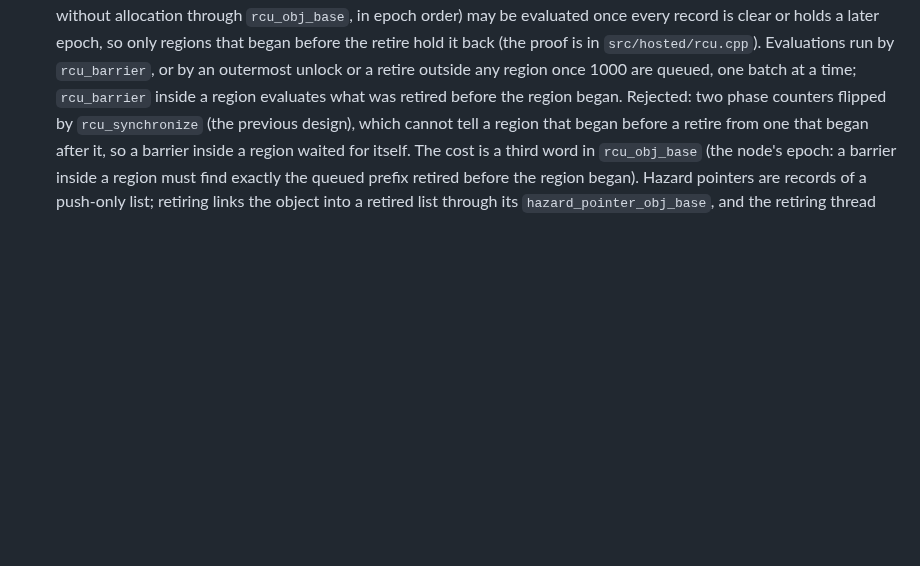
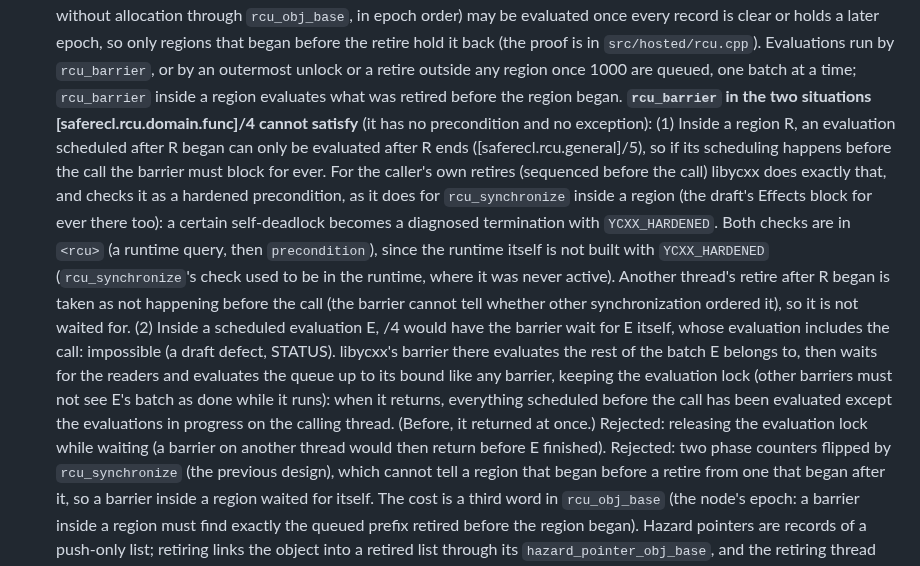
Before and after one commit to yrashk/libycxx, a Markdown page: DECISIONS.md, the part around the change. Drawn GitHub-style; blank space fills up the shorter version.

Commit message:
DECISIONS §3: rcu_barrier inside a region and inside a scheduled evaluation (G6)
[saferecl.rcu.domain.func]/4 with [saferecl.rcu.general]/5: after the caller's
own retire in its region the barrier blocks for ever (a hardened precondition,
like rcu_synchronize in a region); inside an evaluation it evaluates all but
the evaluations in progress on its thread (a draft defect).

Co-Authored-By: Claude Opus 5.5 <noreply@anthropic.com>

```diff
--- a/DECISIONS.md
+++ b/DECISIONS.md
@@ -529,7 +529,25 @@ tooling.
   or holds a later epoch, so only regions that began before the retire hold it back (the proof
   is in `src/hosted/rcu.cpp`). Evaluations run by `rcu_barrier`, or by an outermost unlock or a
   retire outside any region once 1000 are queued, one batch at a time; `rcu_barrier` inside a
-  region evaluates what was retired before the region began. Rejected: two phase counters
+  region evaluates what was retired before the region began. **`rcu_barrier` in the two
+  situations [saferecl.rcu.domain.func]/4 cannot satisfy** (it has no precondition and no
+  exception): (1) Inside a region R, an evaluation scheduled after R began can only be evaluated
+  after R ends ([saferecl.rcu.general]/5), so if its scheduling happens before the call the
+  barrier must block for ever. For the caller's own retires (sequenced before the call) libycxx
+  does exactly that, and checks it as a hardened precondition, as it does for `rcu_synchronize`
+  inside a region (the draft's Effects block for ever there too): a certain self-deadlock
+  becomes a diagnosed termination with `YCXX_HARDENED`. Both checks are in `<rcu>` (a runtime
+  query, then `precondition`), since the runtime itself is not built with `YCXX_HARDENED`
+  (`rcu_synchronize`'s check used to be in the runtime, where it was never active). Another thread's retire after R began is
+  taken as not happening before the call (the barrier cannot tell whether other synchronization
+  ordered it), so it is not waited for. (2) Inside a scheduled evaluation E, /4 would have the
+  barrier wait for E itself, whose evaluation includes the call: impossible (a draft defect,
+  STATUS). libycxx's barrier there evaluates the rest of the batch E belongs to, then waits for
+  the readers and evaluates the queue up to its bound like any barrier, keeping the evaluation
+  lock (other barriers must not see E's batch as done while it runs): when it returns, everything
+  scheduled before the call has been evaluated except the evaluations in progress on the calling
+  thread. (Before, it returned at once.) Rejected: releasing the evaluation lock while waiting
+  (a barrier on another thread would then return before E finished). Rejected: two phase counters
   flipped by `rcu_synchronize` (the previous design), which cannot tell a region that began
   before a retire from one that began after it, so a barrier inside a region waited for itself.
   The cost is a third word in `rcu_obj_base` (the node's epoch: a barrier inside a region must
```
